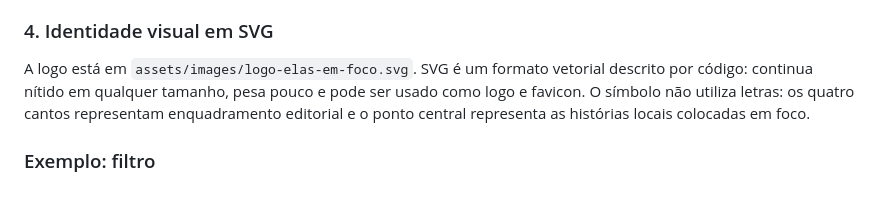
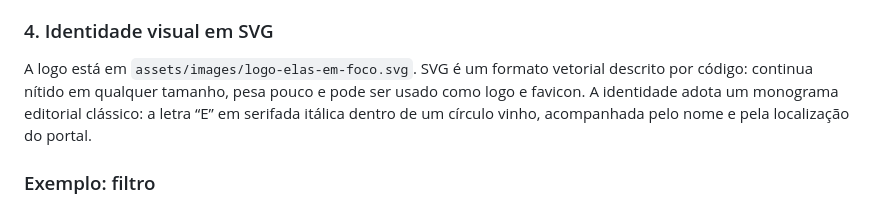
Before and after one commit to laurafsv/elas-em-foco-itapetininga, a Markdown page: README.md, the part around the change. GitHub-like rendering.

Commit message:
Atualiza conceito da identidade visual

```diff
--- a/README.md
+++ b/README.md
@@ -78,7 +78,7 @@ O arquivo `script.js` está dividido em blocos numerados e comentados.
 
 ### 4. Identidade visual em SVG
 
-A logo está em `assets/images/logo-elas-em-foco.svg`. SVG é um formato vetorial descrito por código: continua nítido em qualquer tamanho, pesa pouco e pode ser usado como logo e favicon. O símbolo não utiliza letras: os quatro cantos representam enquadramento editorial e o ponto central representa as histórias locais colocadas em foco.
+A logo está em `assets/images/logo-elas-em-foco.svg`. SVG é um formato vetorial descrito por código: continua nítido em qualquer tamanho, pesa pouco e pode ser usado como logo e favicon. A identidade adota um monograma editorial clássico: a letra “E” em serifada itálica dentro de um círculo vinho, acompanhada pelo nome e pela localização do portal.
 
 ### Exemplo: filtro
 
```
